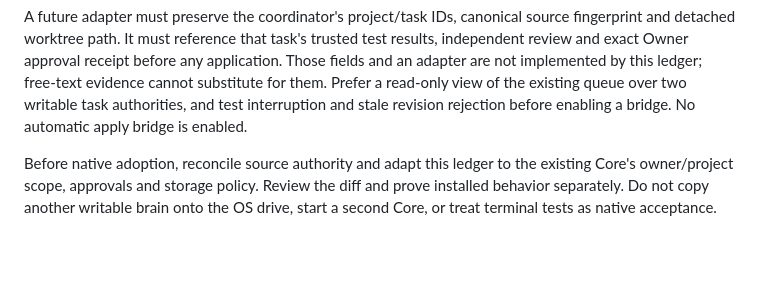
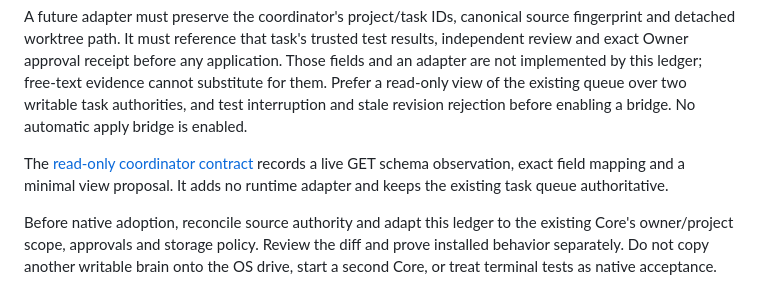
Before and after one commit to ChristisKing91/Hermes-Terminal, a Markdown page: docs/AGENT_WORKBENCH.md, the part around the change. Rendered like a GitHub page; blank space fills up the shorter version.

```diff
--- a/docs/AGENT_WORKBENCH.md
+++ b/docs/AGENT_WORKBENCH.md
@@ -29,6 +29,10 @@ any application. Those fields and an adapter are not implemented by this ledger;
 free-text evidence cannot substitute for them. Prefer a read-only view of the
 existing queue over two writable task authorities, and test interruption and stale
 revision rejection before enabling a bridge. No automatic apply bridge is enabled.
+
+The [read-only coordinator contract](COORDINATOR_READ_ONLY_CONTRACT.md) records a
+live GET schema observation, exact field mapping and a minimal view proposal.
+It adds no runtime adapter and keeps the existing task queue authoritative.
 
 Before native adoption, reconcile source authority and adapt this ledger to the
 existing Core's owner/project scope, approvals and storage policy. Review the diff
```
Also changed, not shown: docs/COORDINATOR_READ_ONLY_CONTRACT.md (added, +141 -0 lines).
